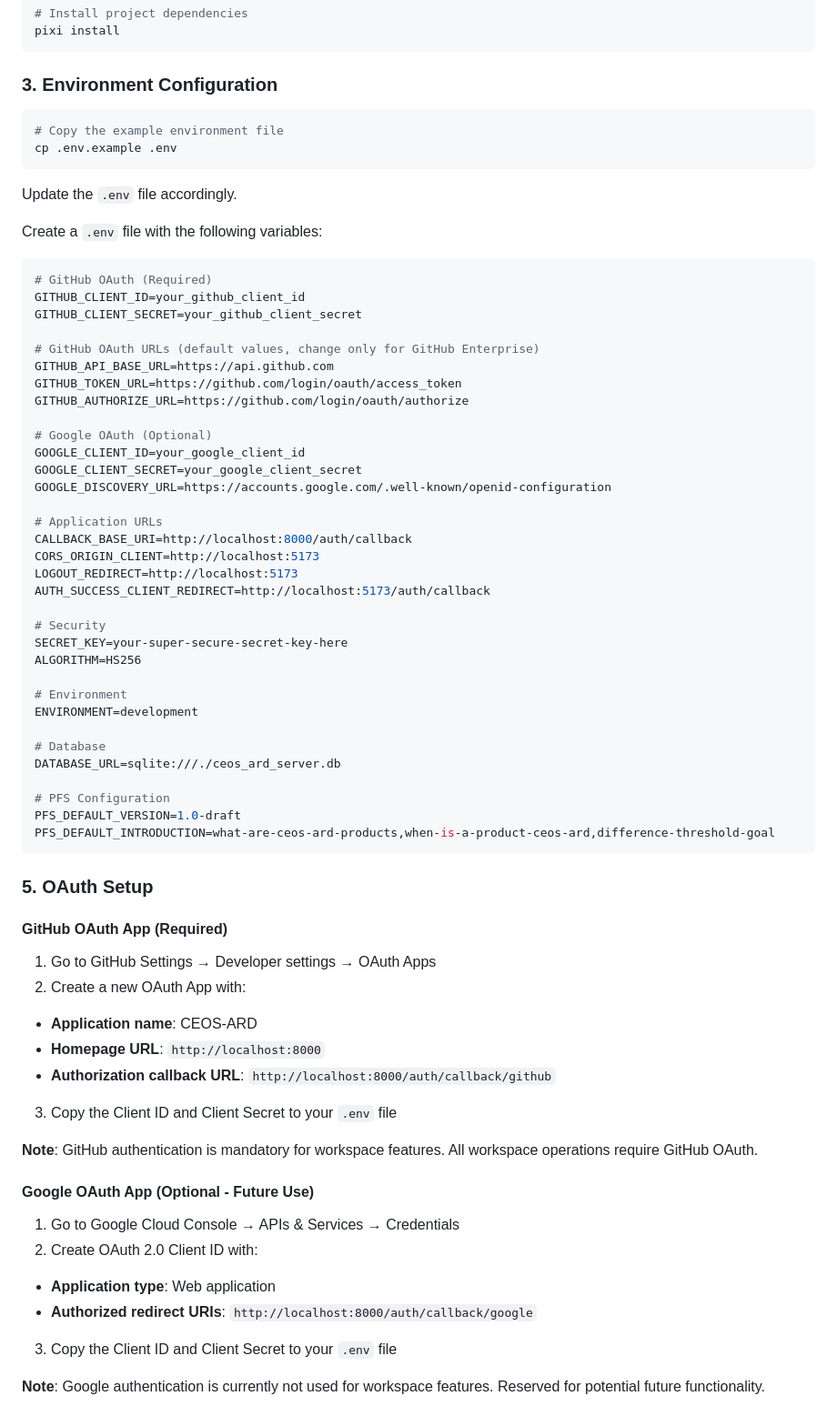
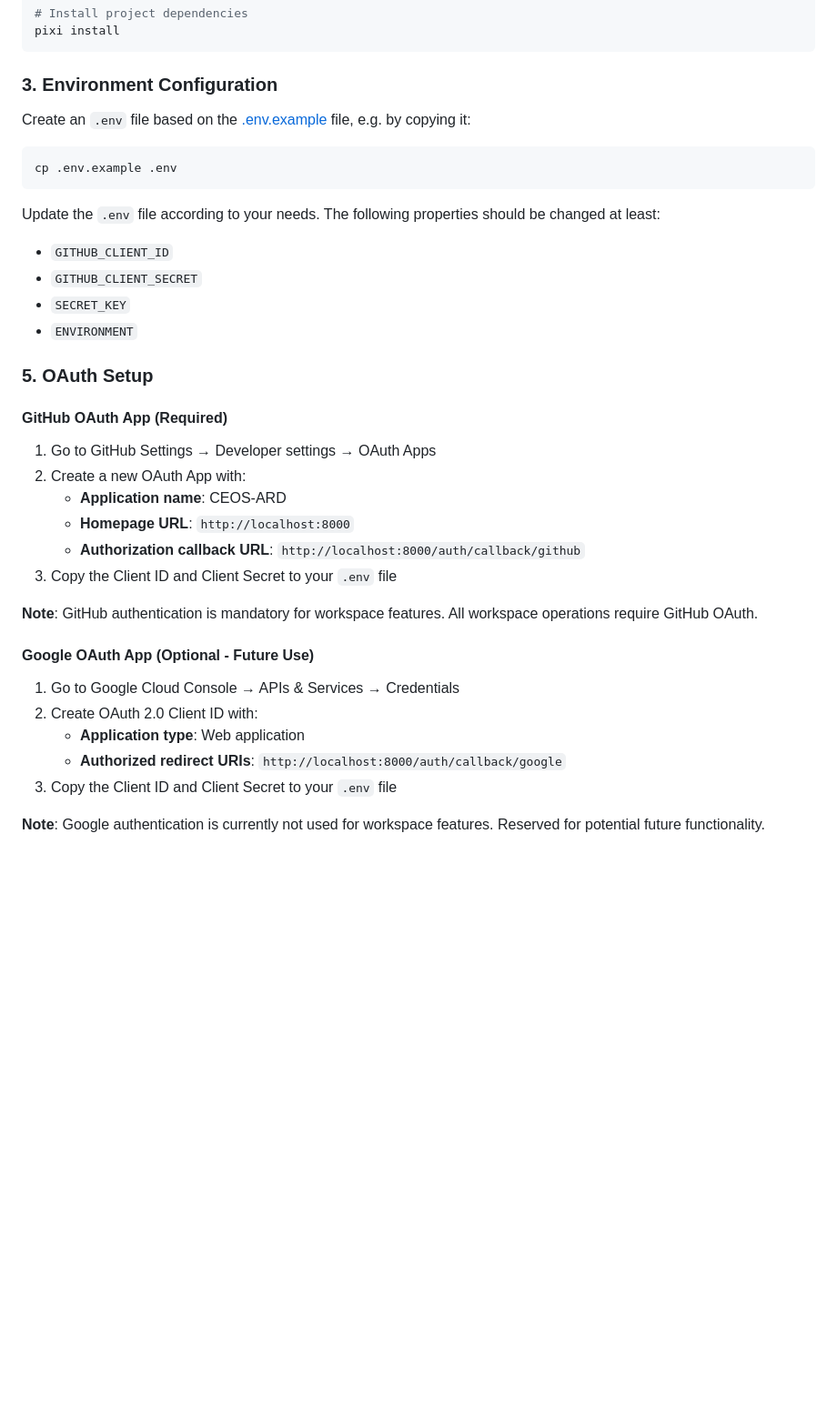
Before and after one commit to moregeo-it/ceos-ard-server, a Markdown page: README.md, the part around one of its changes. Shown at 91% size. Rendered like a GitHub page; blank space fills up the shorter version.

Commit message:
Reduce risk of inconsistencies in README

````diff
--- a/README.md
+++ b/README.md
@@ -86,68 +87,40 @@ pixi install
 
 ### 3. Environment Configuration
 
+Create an `.env` file based on the [.env.example](./.env.example) file, e.g.
+by copying it:
+
 ```bash
-# Copy the example environment file
 cp .env.example .env
 ```
 
-Update the `.env` file accordingly.
+Update the `.env` file according to your needs.
+The following properties should be changed at least:
 
-Create a `.env` file with the following variables:
-
-```bash
-# GitHub OAuth (Required)
-GITHUB_CLIENT_ID=your_github_client_id
-GITHUB_CLIENT_SECRET=your_github_client_secret
-
-# GitHub OAuth URLs (default values, change only for GitHub Enterprise)
-GITHUB_API_BASE_URL=https://api.github.com
-GITHUB_TOKEN_URL=https://github.com/login/oauth/access_token
-GITHUB_AUTHORIZE_URL=https://github.com/login/oauth/authorize
-
-# Google OAuth (Optional)
-GOOGLE_CLIENT_ID=your_google_client_id
-GOOGLE_CLIENT_SECRET=your_google_client_secret
-GOOGLE_DISCOVERY_URL=https://accounts.google.com/.well-known/openid-configuration
-
-# Application URLs
-CALLBACK_BASE_URI=http://localhost:8000/auth/callback
-CORS_ORIGIN_CLIENT=http://localhost:5173
-LOGOUT_REDIRECT=http://localhost:5173
-AUTH_SUCCESS_CLIENT_REDIRECT=http://localhost:5173/auth/callback
-
-# Security
-SECRET_KEY=your-super-secure-secret-key-here
-ALGORITHM=HS256
-
-# Environment
-ENVIRONMENT=development
-
-# Database
-DATABASE_URL=sqlite:///./ceos_ard_server.db
-
-# PFS Configuration
-PFS_DEFAULT_VERSION=1.0-draft
-PFS_DEFAULT_INTRODUCTION=what-are-ceos-ard-products,when-is-a-product-ceos-ard,difference-threshold-goal
-```
+- `GITHUB_CLIENT_ID`
+- `GITHUB_CLIENT_SECRET`
+- `SECRET_KEY`
+- `ENVIRONMENT`
 
 ### 5. OAuth Setup
 
 #### GitHub OAuth App (Required)
+
 1. Go to GitHub Settings → Developer settings → OAuth Apps
 2. Create a new OAuth App with:
-  - **Application name**: CEOS-ARD
-  - **Homepage URL**: `http://localhost:8000`
-  - **Authorization callback URL**: `http://localhost:8000/auth/callback/github`
+   - **Application name**: CEOS-ARD
+   - **Homepage URL**: `http://localhost:8000`
+   - **Authorization callback URL**: `http://localhost:8000/auth/callback/github`
 3. Copy the Client ID and Client Secret to your `.env` file
 
 **Note**: GitHub authentication is mandatory for workspace features. All workspace operations require GitHub OAuth.
 
 #### Google OAuth App (Optional - Future Use)
+
 1. Go to Google Cloud Console → APIs & Services → Credentials
 2. Create OAuth 2.0 Client ID with:
-  - **Application type**: Web application
-  - **Authorized redirect URIs**: `http://localhost:8000/auth/callback/google`
+   - **Application type**: Web application
+   - **Authorized redirect URIs**: `http://localhost:8000/auth/callback/google`
 3. Copy the Client ID and Client Secret to your `.env` file
 
 **Note**: Google authentication is currently not used for workspace features. Reserved for potential future functionality.
````
Also changed, not shown: other parts of README.md (+13 -4 lines).
